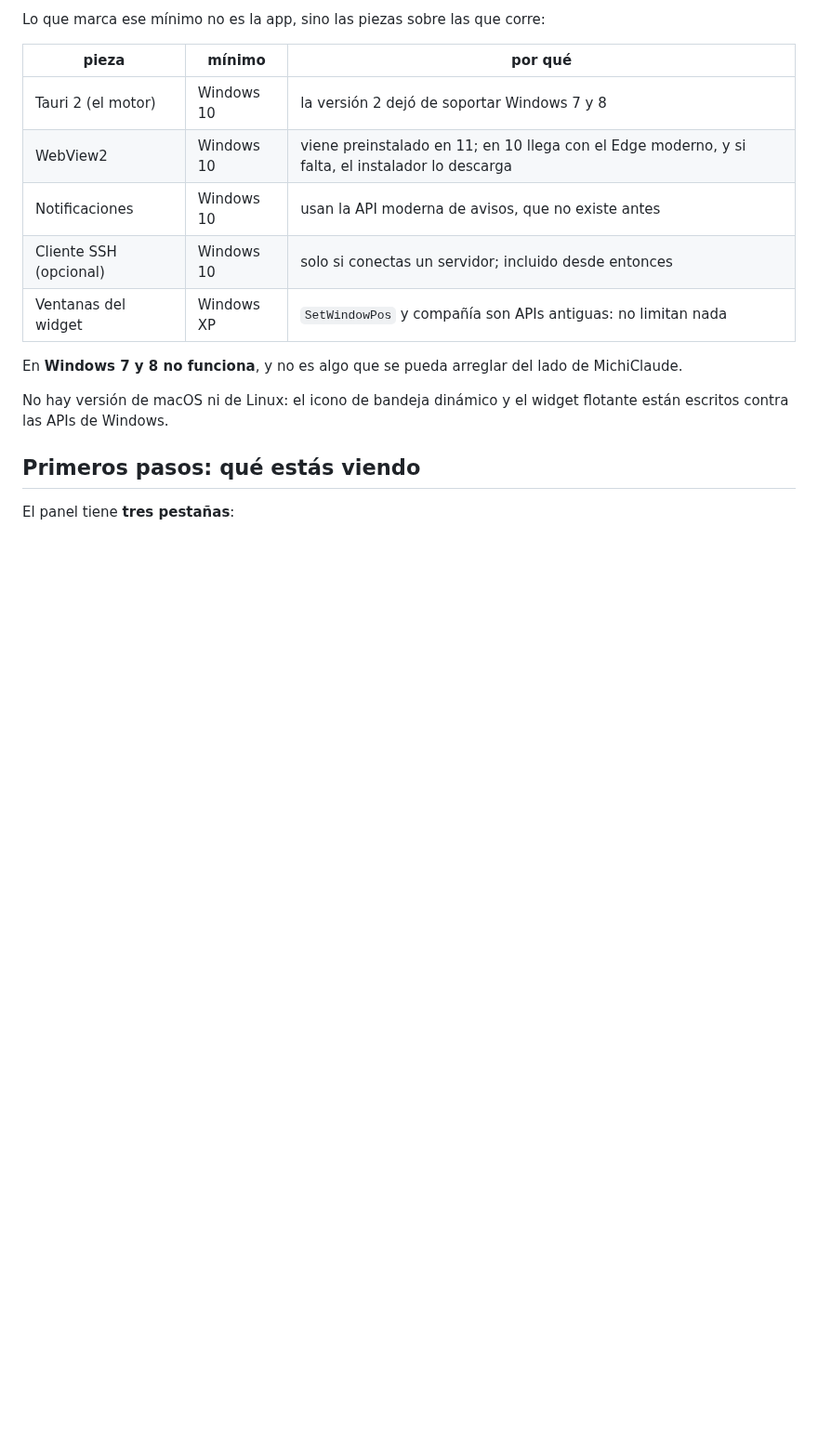
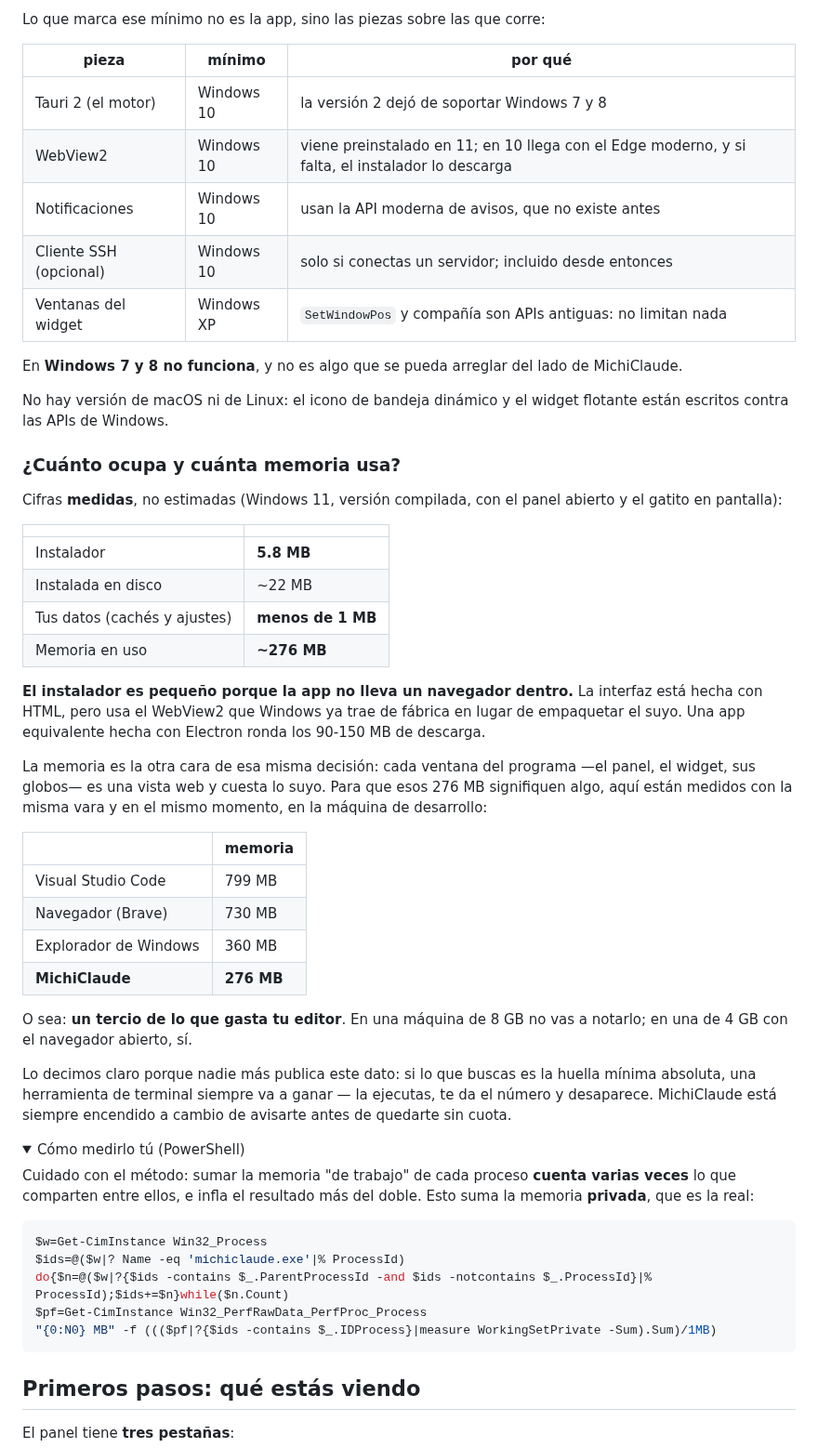
Before and after one commit to oscarorozcos/michiclaude, a Markdown page: README.md, the part around one of its changes. Shown at 93% size. GitHub-like rendering; folded sections open; blank space fills up the shorter version.

Commit message:
docs(readme): cuánto ocupa y cuánta memoria usa, con cifras medidas
Es de lo primero que mira quien tiene una máquina modesta, y hasta ahora el
README no lo decía. Van las cuatro cifras medidas, no estimadas: instalador,
espacio en disco, datos propios y memoria.

La memoria va acompañada de contexto, porque un número solo no significa
nada: se compara con el editor, el navegador y el explorador de archivos
medidos en la misma máquina y el mismo momento. Queda en un tercio del
editor.

Y se explica el método, porque el método importa. Sumar la memoria de trabajo
de cada proceso cuenta varias veces la que comparten entre ellos e infla el
resultado más del doble; la cifra que se publica es la privada. El comando
para reproducirlo va en el propio README, que es lo mínimo cuando se publica
un número favorable.

También se dice lo que no se puede presumir: quien busque la huella mínima
absoluta va a preferir una herramienta de terminal, que desaparece al
terminar. Se compensa explicando qué se obtiene a cambio de tenerla siempre
encendida.

````diff
--- a/README.md
+++ b/README.md
@@ -61,3 +61,56 @@ de MichiClaude.
 
 No hay versión de macOS ni de Linux: el icono de bandeja dinámico y el widget
 flotante están escritos contra las APIs de Windows.
+
+### ¿Cuánto ocupa y cuánta memoria usa?
+
+Cifras **medidas**, no estimadas (Windows 11, versión compilada, con el panel
+abierto y el gatito en pantalla):
+
+| | |
+| --- | --- |
+| Instalador | **5.8 MB** |
+| Instalada en disco | ~22 MB |
+| Tus datos (cachés y ajustes) | **menos de 1 MB** |
+| Memoria en uso | **~276 MB** |
+
+**El instalador es pequeño porque la app no lleva un navegador dentro.** La
+interfaz está hecha con HTML, pero usa el WebView2 que Windows ya trae de
+fábrica en lugar de empaquetar el suyo. Una app equivalente hecha con Electron
+ronda los 90-150 MB de descarga.
+
+La memoria es la otra cara de esa misma decisión: cada ventana del programa
+—el panel, el widget, sus globos— es una vista web y cuesta lo suyo. Para que
+esos 276 MB signifiquen algo, aquí están medidos con la misma vara y en el
+mismo momento, en la máquina de desarrollo:
+
+| | memoria |
+| --- | --- |
+| Visual Studio Code | 799 MB |
+| Navegador (Brave) | 730 MB |
+| Explorador de Windows | 360 MB |
+| **MichiClaude** | **276 MB** |
+
+O sea: **un tercio de lo que gasta tu editor**. En una máquina de 8 GB no vas
+a notarlo; en una de 4 GB con el navegador abierto, sí.
+
+Lo decimos claro porque nadie más publica este dato: si lo que buscas es la
+huella mínima absoluta, una herramienta de terminal siempre va a ganar —
+la ejecutas, te da el número y desaparece. MichiClaude está siempre encendido
+a cambio de avisarte antes de quedarte sin cuota.
+
+<details>
+<summary>Cómo medirlo tú (PowerShell)</summary>
+
+Cuidado con el método: sumar la memoria "de trabajo" de cada proceso
+**cuenta varias veces** lo que comparten entre ellos, e infla el resultado
+más del doble. Esto suma la memoria **privada**, que es la real:
+
+```powershell
+$w=Get-CimInstance Win32_Process
+$ids=@($w|? Name -eq 'michiclaude.exe'|% ProcessId)
+do{$n=@($w|?{$ids -contains $_.ParentProcessId -and $ids -notcontains $_.ProcessId}|% ProcessId);$ids+=$n}while($n.Count)
+$pf=Get-CimInstance Win32_PerfRawData_PerfProc_Process
+"{0:N0} MB" -f ((($pf|?{$ids -contains $_.IDProcess}|measure WorkingSetPrivate -Sum).Sum)/1MB)
+```
+
````
Also changed, not shown: other parts of README.md (+1 -0 lines), CLAUDE.md (+15 -5 lines).
